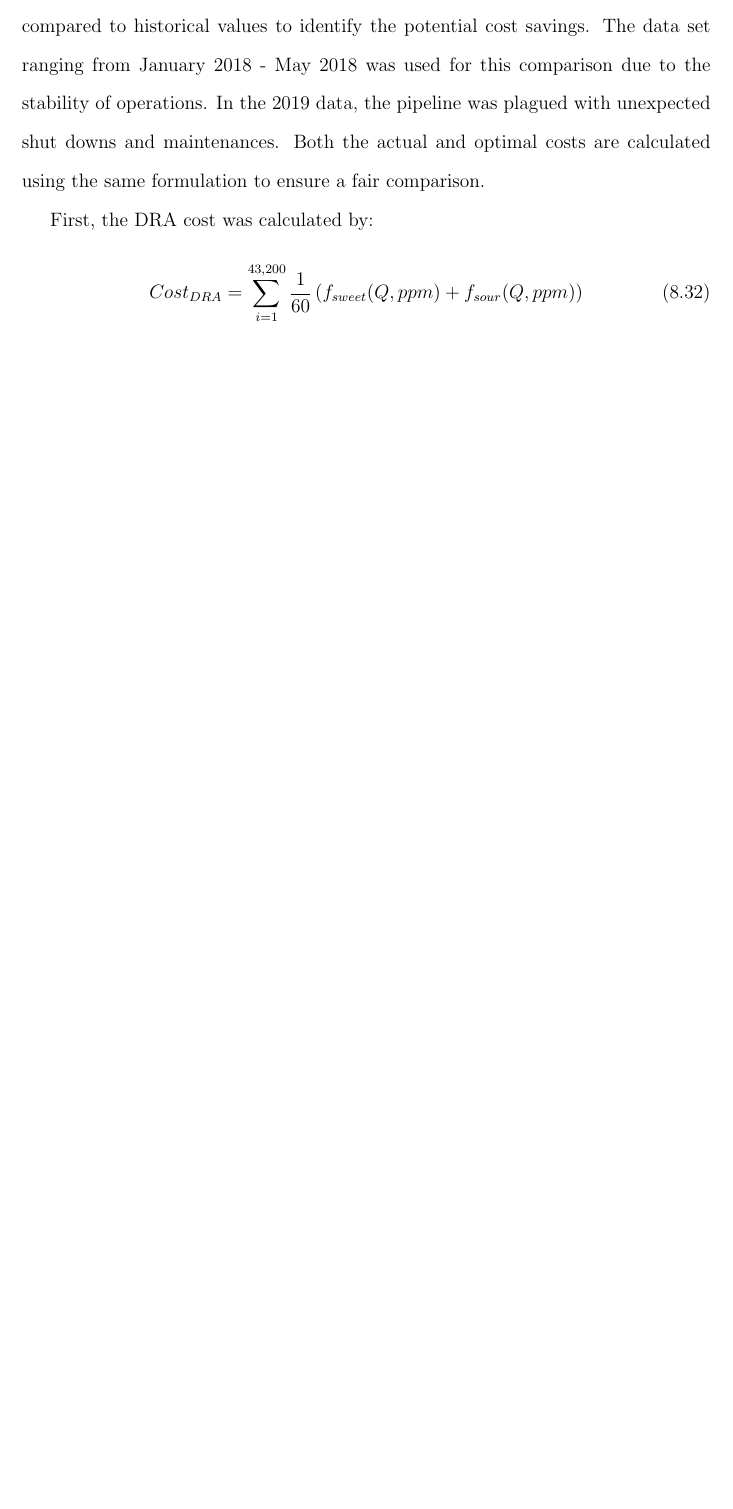
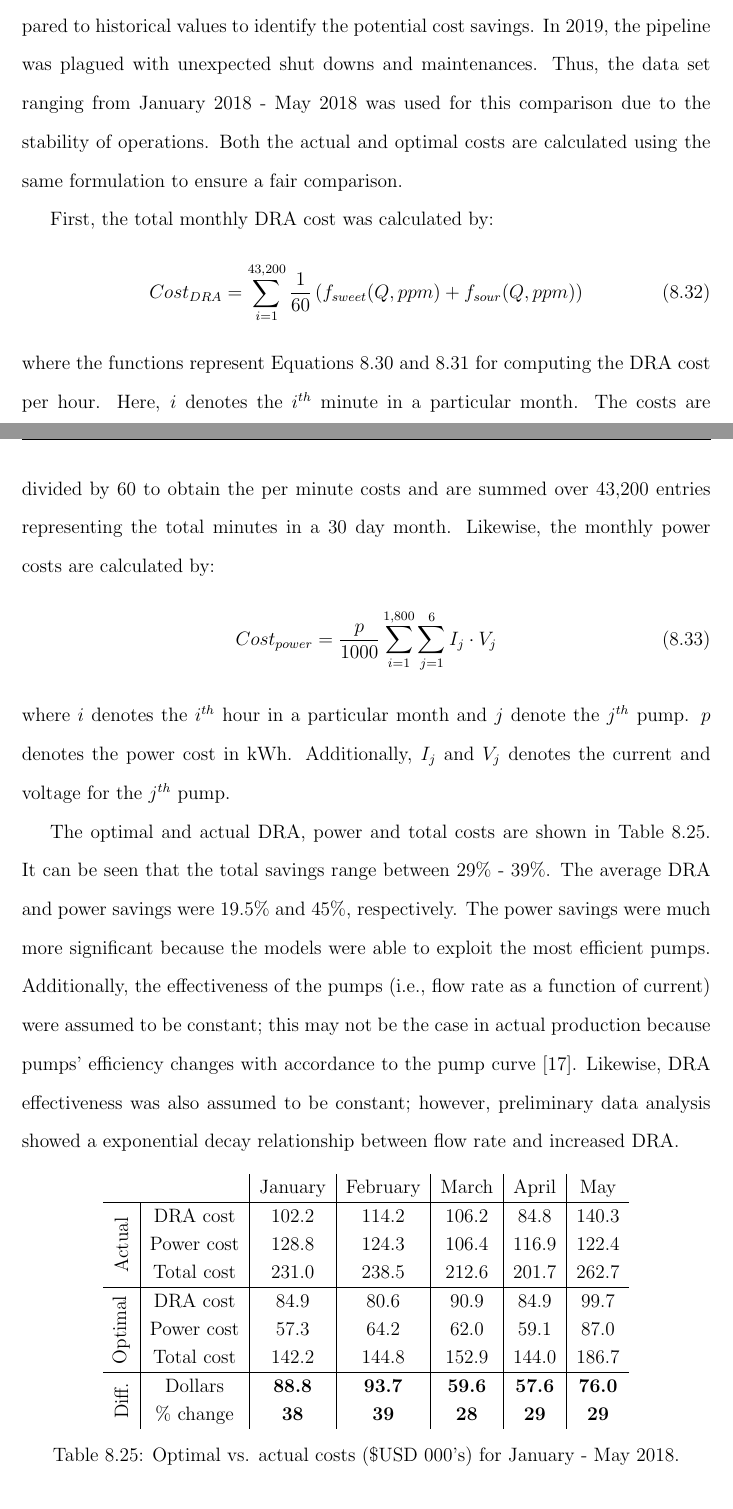
Before and after one commit to RuiNian7319/Thesis, a LaTeX thesis (main.tex, which reads chapters/Chapter08:Suncor.tex): part of page 81 of 88 before the commit and two parts of pages 81 and 82 of 89 after it, the two joined at a grey line, cut so that both start at the same text, the shorter picture padded with empty space. Compiled offline with pdfLaTeX.

Commit message:
Updates from Overleaf

```diff
--- a/chapters/Chapter08:Suncor.tex
+++ b/chapters/Chapter08:Suncor.tex
@@ -1169,11 +1169,34 @@ A flow diagram of the tool's internal structure is shown in Figure \ref{fig:08Pr
 \end{figure}
 
 \subsection{Cost Savings and Impact on Society}
-The operations cost for running the pipeline using the optimization tool was compared to historical values to identify the potential cost savings.  The data set ranging from January 2018 - May 2018 was used for this comparison due to the stability of operations.  In the 2019 data, the pipeline was plagued with unexpected shut downs and maintenances. Both the actual and optimal costs are calculated using the same formulation to ensure a fair comparison.
+Operating costs for running the pipeline using the optimization tool was compared to historical values to identify the potential cost savings.  In 2019, the pipeline was plagued with unexpected shut downs and maintenances. Thus, the data set ranging from January 2018 - May 2018 was used for this comparison due to the stability of operations. Both the actual and optimal costs are calculated using the same formulation to ensure a fair comparison.
 
-First, the DRA cost was calculated by:
+First, the total monthly DRA cost was calculated by:
 \begin{equation}
     Cost_{DRA} = \sum\limits^{43,200}_{i=1} \frac{1}{60} \left(f_{sweet}(Q, ppm) + f_{sour}(Q, ppm)\right)
     \label{eq:08dra_cost}
 \end{equation}
+where the functions represent Equations \ref{eq:08sweet_dra} and \ref{eq:08sour_dra} for computing the DRA cost per hour. Here, $i$ denotes the $i^{th}$ minute in a particular month. The costs are divided by 60 to obtain the per minute costs and are summed over 43,200 entries representing the total minutes in a 30 day month. Likewise, the monthly power costs are calculated by:
+\begin{equation}
+    Cost_{power} = \frac{p}{1000} \sum\limits^{1,800}_{i=1} \sum\limits^{6}_{j=1} I_j \cdot V_j
+    \label{eq:08power_cost}
+\end{equation}
+where $i$ denotes the $i^{th}$ hour in a particular month and $j$ denote the $j^{th}$ pump. $p$ denotes the power cost in kWh. Additionally, $I_j$ and $V_j$ denotes the current and voltage for the $j^{th}$ pump.
 
+The optimal and actual DRA, power and total costs are shown in Table \ref{tab:08opt_vs_act_costs}.  It can be seen that the total savings range between 29\% - 39\%.  The average DRA and power savings were 19.5\% and 45\%, respectively.  The power savings were much more significant because the models were able to exploit the most efficient pumps.  Additionally, the effectiveness of the pumps (i.e., flow rate as a function of current) were assumed to be constant; this may not be the case in actual production because pumps' efficiency changes with accordance to the pump curve \cite{fluid_mechanics}.  Likewise, DRA effectiveness was also assumed to be constant; however, preliminary data analysis showed a exponential decay relationship between flow rate and increased DRA.
+
+\begin{table}[h]
+    \centering
+    {\setstretch{1.2}
+\begin{tabular}{cc|c|c|c|c|c}
+                                                 &            & January & February & March & April & May \\ \hline
+\multicolumn{1}{c|}{\multirow{3}{*}{\rotatebox[origin=c]{90}{Actual}}}    & DRA cost   & 102.2 & 114.2 &    106.2 & 84.8 & 140.3 \\
+\multicolumn{1}{c|}{}                            & Power cost & 128.8 & 124.3 & 106.4 & 116.9 & 122.4 \\
+\multicolumn{1}{c|}{}                            & Total cost & 231.0 & 238.5 & 212.6 & 201.7 & 262.7 \\ \hline
+\multicolumn{1}{c|}{\multirow{3}{*}{\rotatebox[origin=c]{90}{Optimal}}}     & DRA cost   & 84.9 & 80.6 &    90.9 & 84.9 & 99.7 \\
+\multicolumn{1}{c|}{}                            & Power cost & 57.3 & 64.2 & 62.0 & 59.1 & 87.0 \\
+\multicolumn{1}{c|}{}                            & Total cost & 142.2 & 144.8 & 152.9 & 144.0 & 186.7 \\ \hline
+\multicolumn{1}{c|}{\multirow{2}{*}{\rotatebox[origin=c]{90}{Diff.}}} & Dollars    & \textbf{88.8} & \textbf{93.7} & \textbf{59.6} & \textbf{57.6} & \textbf{76.0} \\
+\multicolumn{1}{c|}{}                            & \% change        & \textbf{38} & \textbf{39} & \textbf{28} & \textbf{29} & \textbf{29}
+\end{tabular}}
+    \caption{Optimal vs. actual costs (\$USD 000's) for January - May 2018.}
--- a/main.tex
+++ b/main.tex
@@ -31,6 +31,9 @@
 
 % Optimization
 \usepackage{optidef}
+
+% For multi row tables
+\usepackage{multirow}
 
 \begin{document}
 
```
Also changed, not shown: chapters/Chapter08:Suncor.tex (4 more changed lines).
